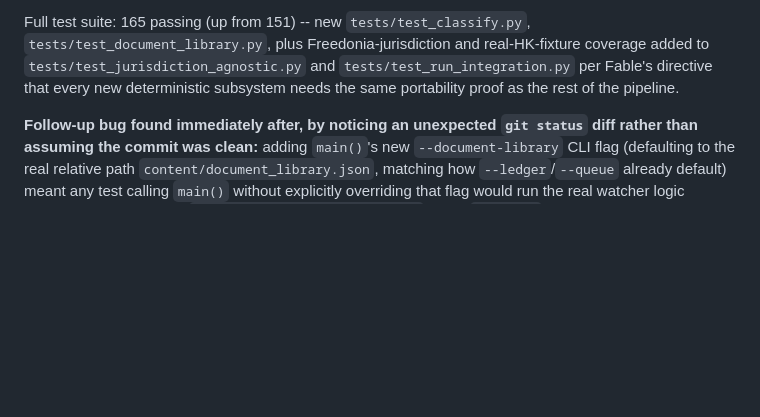
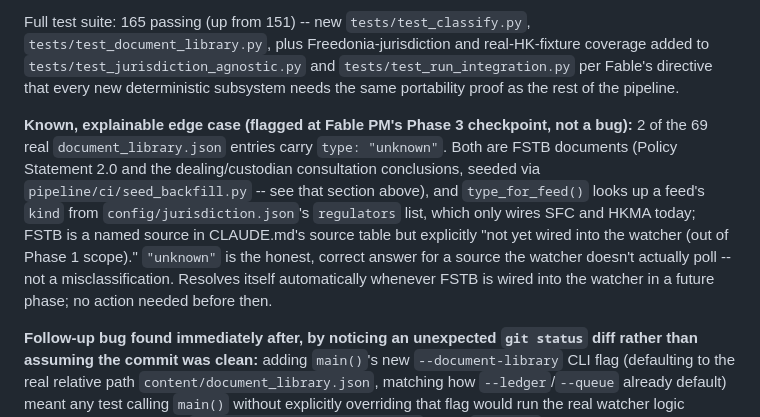
Before and after one commit to 0xfanbase/DA-Radar, a Markdown page: IMPROVEMENT_BACKLOG.md, the part around the change. Drawn GitHub-style; blank space fills up the shorter version.

Commit message:
docs: explain the 2 unknown-type document-library entries (FSTB, not yet wired)

```diff
--- a/IMPROVEMENT_BACKLOG.md
+++ b/IMPROVEMENT_BACKLOG.md
@@ -541,6 +541,16 @@ Full test suite: 165 passing (up from 151) -- new `tests/test_classify.py`,
 `tests/test_jurisdiction_agnostic.py` and `tests/test_run_integration.py` per Fable's directive that
 every new deterministic subsystem needs the same portability proof as the rest of the pipeline.
 
+**Known, explainable edge case (flagged at Fable PM's Phase 3 checkpoint, not a bug):** 2 of the 69
+real `document_library.json` entries carry `type: "unknown"`. Both are FSTB documents (Policy
+Statement 2.0 and the dealing/custodian consultation conclusions, seeded via
+`pipeline/ci/seed_backfill.py` -- see that section above), and `type_for_feed()` looks up a feed's
+`kind` from `config/jurisdiction.json`'s `regulators` list, which only wires SFC and HKMA today;
+FSTB is a named source in CLAUDE.md's source table but explicitly "not yet wired into the watcher
+(out of Phase 1 scope)." `"unknown"` is the honest, correct answer for a source the watcher doesn't
+actually poll -- not a misclassification. Resolves itself automatically whenever FSTB is wired into
+the watcher in a future phase; no action needed before then.
+
 **Follow-up bug found immediately after, by noticing an unexpected `git status` diff rather than
 assuming the commit was clean:** adding `main()`'s new `--document-library` CLI flag (defaulting to
 the real relative path `content/document_library.json`, matching how `--ledger`/`--queue` already
```
